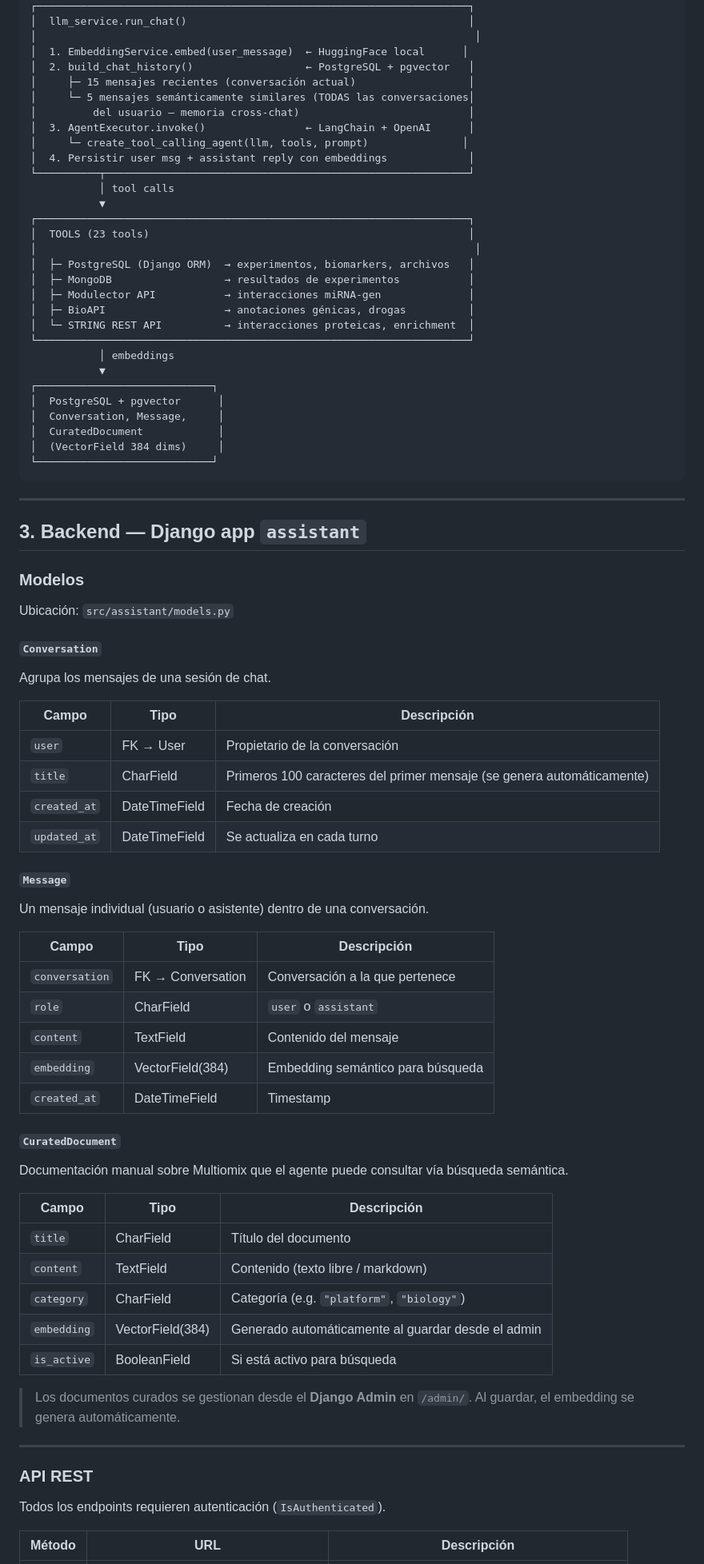
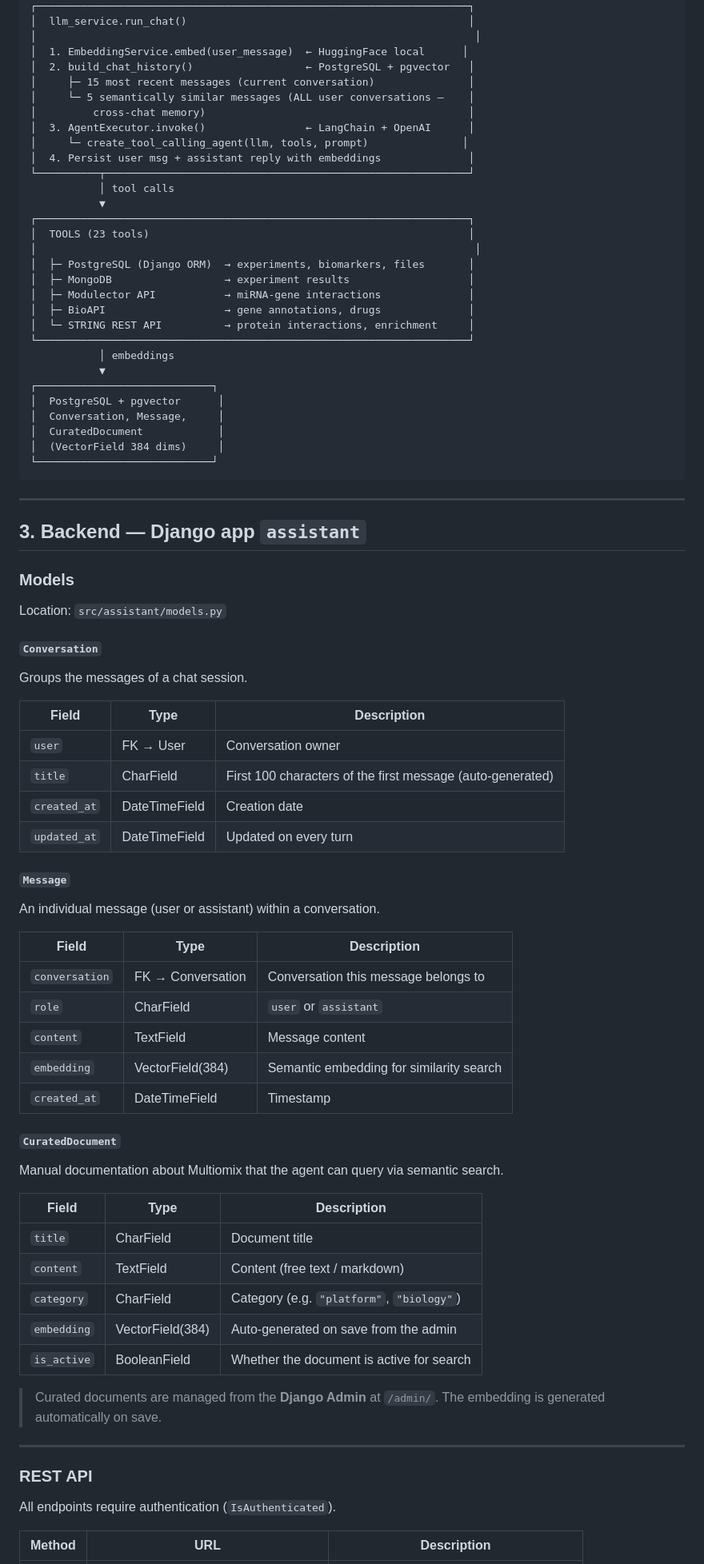
Before and after one commit to omics-datascience/multiomix, a Markdown page: AI_ASSISTANT.md, the part around one of its changes. Shown at 80% size. Drawn GitHub-style.

```diff
--- a/AI_ASSISTANT.md
+++ b/AI_ASSISTANT.md
@@ -67,23 +67,23 @@ El asistente **nunca inventa datos**. Siempre recupera información real vía to
 │                                                                      │
 │  1. EmbeddingService.embed(user_message)  ← HuggingFace local      │
 │  2. build_chat_history()                  ← PostgreSQL + pgvector   │
-│     ├─ 15 mensajes recientes (conversación actual)                  │
-│     └─ 5 mensajes semánticamente similares (TODAS las conversaciones│
-│         del usuario — memoria cross-chat)                           │
+│     ├─ 15 most recent messages (current conversation)               │
+│     └─ 5 semantically similar messages (ALL user conversations —    │
+│         cross-chat memory)                                          │
 │  3. AgentExecutor.invoke()                ← LangChain + OpenAI      │
 │     └─ create_tool_calling_agent(llm, tools, prompt)               │
-│  4. Persistir user msg + assistant reply con embeddings             │
+│  4. Persist user msg + assistant reply with embeddings              │
 └──────────┬──────────────────────────────────────────────────────────┘
            │ tool calls
            ▼
 ┌─────────────────────────────────────────────────────────────────────┐
 │  TOOLS (23 tools)                                                   │
 │                                                                      │
-│  ├─ PostgreSQL (Django ORM)  → experimentos, biomarkers, archivos   │
-│  ├─ MongoDB                  → resultados de experimentos           │
-│  ├─ Modulector API           → interacciones miRNA-gen              │
-│  ├─ BioAPI                   → anotaciones génicas, drogas          │
-│  └─ STRING REST API          → interacciones proteicas, enrichment  │
+│  ├─ PostgreSQL (Django ORM)  → experiments, biomarkers, files       │
+│  ├─ MongoDB                  → experiment results                   │
+│  ├─ Modulector API           → miRNA-gene interactions              │
+│  ├─ BioAPI                   → gene annotations, drugs              │
+│  └─ STRING REST API          → protein interactions, enrichment     │
 └─────────────────────────────────────────────────────────────────────┘
            │ embeddings
            ▼
@@ -99,49 +99,49 @@ El asistente **nunca inventa datos**. Siempre recupera información real vía to
 
 ## 3. Backend — Django app `assistant`
 
-### Modelos
+### Models
 
-Ubicación: `src/assistant/models.py`
+Location: `src/assistant/models.py`
 
 #### `Conversation`
-Agrupa los mensajes de una sesión de chat.
+Groups the messages of a chat session.
 
-| Campo | Tipo | Descripción |
+| Field | Type | Description |
 |-------|------|-------------|
-| `user` | FK → User | Propietario de la conversación |
-| `title` | CharField | Primeros 100 caracteres del primer mensaje (se genera automáticamente) |
-| `created_at` | DateTimeField | Fecha de creación |
-| `updated_at` | DateTimeField | Se actualiza en cada turno |
+| `user` | FK → User | Conversation owner |
+| `title` | CharField | First 100 characters of the first message (auto-generated) |
+| `created_at` | DateTimeField | Creation date |
+| `updated_at` | DateTimeField | Updated on every turn |
 
 #### `Message`
-Un mensaje individual (usuario o asistente) dentro de una conversación.
+An individual message (user or assistant) within a conversation.
 
-| Campo | Tipo | Descripción |
+| Field | Type | Description |
 |-------|------|-------------|
-| `conversation` | FK → Conversation | Conversación a la que pertenece |
-| `role` | CharField | `user` o `assistant` |
-| `content` | TextField | Contenido del mensaje |
-| `embedding` | VectorField(384) | Embedding semántico para búsqueda |
+| `conversation` | FK → Conversation | Conversation this message belongs to |
+| `role` | CharField | `user` or `assistant` |
+| `content` | TextField | Message content |
+| `embedding` | VectorField(384) | Semantic embedding for similarity search |
 | `created_at` | DateTimeField | Timestamp |
 
 #### `CuratedDocument`
-Documentación manual sobre Multiomix que el agente puede consultar vía búsqueda semántica.
+Manual documentation about Multiomix that the agent can query via semantic search.
 
-| Campo | Tipo | Descripción |
+| Field | Type | Description |
 |-------|------|-------------|
-| `title` | CharField | Título del documento |
-| `content` | TextField | Contenido (texto libre / markdown) |
-| `category` | CharField | Categoría (e.g. `"platform"`, `"biology"`) |
-| `embedding` | VectorField(384) | Generado automáticamente al guardar desde el admin |
-| `is_active` | BooleanField | Si está activo para búsqueda |
+| `title` | CharField | Document title |
+| `content` | TextField | Content (free text / markdown) |
+| `category` | CharField | Category (e.g. `"platform"`, `"biology"`) |
+| `embedding` | VectorField(384) | Auto-generated on save from the admin |
+| `is_active` | BooleanField | Whether the document is active for search |
 
-> Los documentos curados se gestionan desde el **Django Admin** en `/admin/`. Al guardar, el embedding se genera automáticamente.
+> Curated documents are managed from the **Django Admin** at `/admin/`. The embedding is generated automatically on save.
 
 ---
 
-### API REST
+### REST API
 
-Todos los endpoints requieren autenticación (`IsAuthenticated`).
+All endpoints require authentication (`IsAuthenticated`).
 
-| Método | URL | Descripción |
+| Method | URL | Description |
 |--------|-----|-------------|
```
Also changed, not shown: other parts of AI_ASSISTANT.md (+181 -181 lines).
